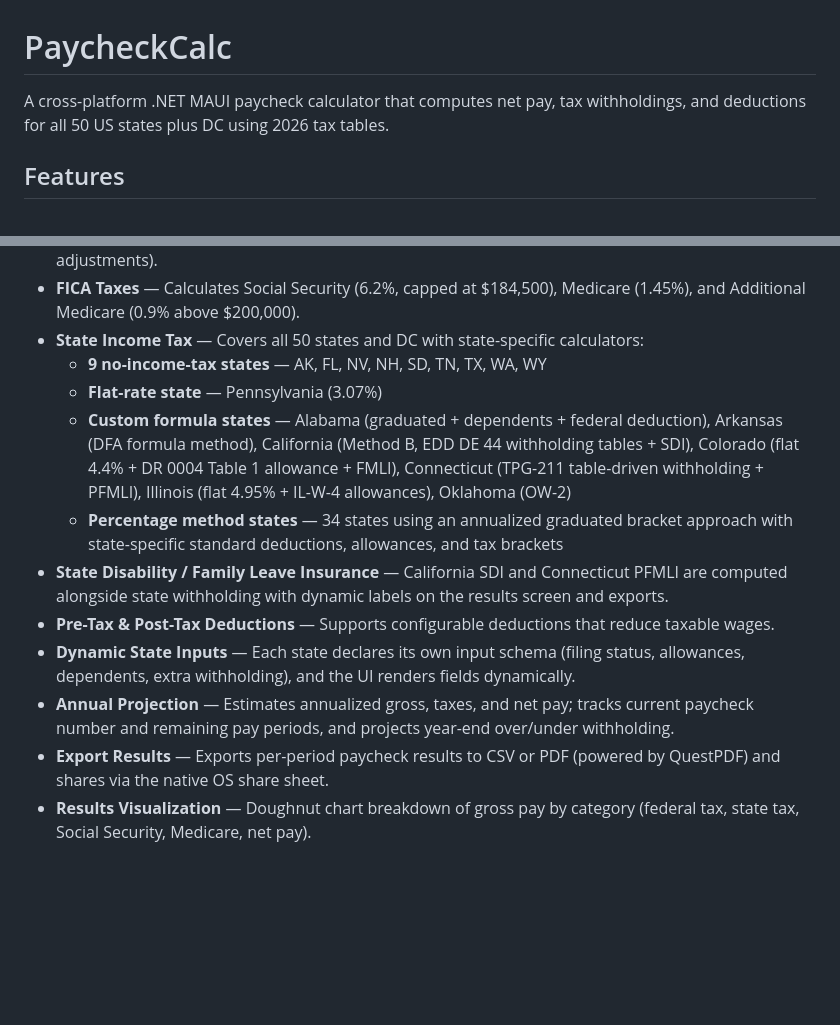
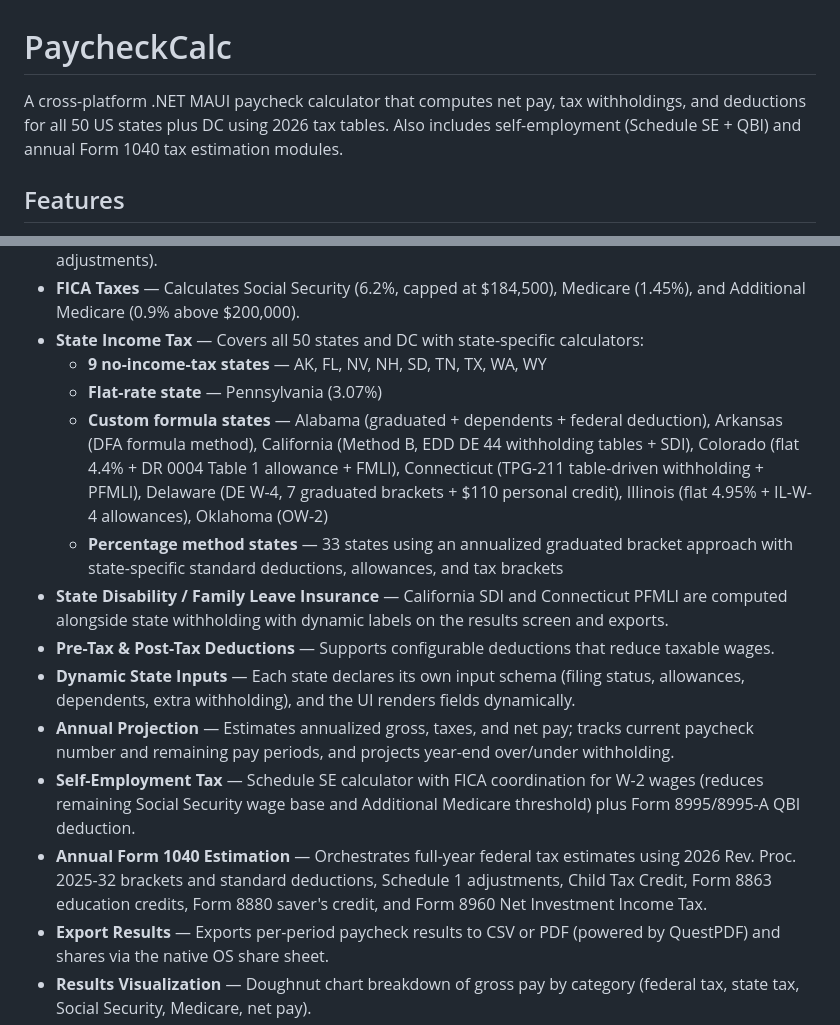
Before and after one commit to Fibonacci-0112/MyCalculator, a Markdown page: README.md, 2 parts joined by grey strips. GitHub-like rendering; blank space fills up the shorter version.

```diff
--- a/README.md
+++ b/README.md
@@ -1,6 +1,6 @@
 # PaycheckCalc
 
-A cross-platform .NET MAUI paycheck calculator that computes net pay, tax withholdings, and deductions for all 50 US states plus DC using 2026 tax tables.
+A cross-platform .NET MAUI paycheck calculator that computes net pay, tax withholdings, and deductions for all 50 US states plus DC using 2026 tax tables. Also includes self-employment (Schedule SE + QBI) and annual Form 1040 tax estimation modules.
 
 ## Features
 
@@ -10,12 +10,14 @@ A cross-platform .NET MAUI paycheck calculator that computes net pay, tax withho
 - **State Income Tax** — Covers all 50 states and DC with state-specific calculators:
   - **9 no-income-tax states** — AK, FL, NV, NH, SD, TN, TX, WA, WY
   - **Flat-rate state** — Pennsylvania (3.07%)
-  - **Custom formula states** — Alabama (graduated + dependents + federal deduction), Arkansas (DFA formula method), California (Method B, EDD DE 44 withholding tables + SDI), Colorado (flat 4.4% + DR 0004 Table 1 allowance + FMLI), Connecticut (TPG-211 table-driven withholding + PFMLI), Illinois (flat 4.95% + IL-W-4 allowances), Oklahoma (OW-2)
-  - **Percentage method states** — 34 states using an annualized graduated bracket approach with state-specific standard deductions, allowances, and tax brackets
+  - **Custom formula states** — Alabama (graduated + dependents + federal deduction), Arkansas (DFA formula method), California (Method B, EDD DE 44 withholding tables + SDI), Colorado (flat 4.4% + DR 0004 Table 1 allowance + FMLI), Connecticut (TPG-211 table-driven withholding + PFMLI), Delaware (DE W-4, 7 graduated brackets + $110 personal credit), Illinois (flat 4.95% + IL-W-4 allowances), Oklahoma (OW-2)
+  - **Percentage method states** — 33 states using an annualized graduated bracket approach with state-specific standard deductions, allowances, and tax brackets
 - **State Disability / Family Leave Insurance** — California SDI and Connecticut PFMLI are computed alongside state withholding with dynamic labels on the results screen and exports.
 - **Pre-Tax & Post-Tax Deductions** — Supports configurable deductions that reduce taxable wages.
 - **Dynamic State Inputs** — Each state declares its own input schema (filing status, allowances, dependents, extra withholding), and the UI renders fields dynamically.
 - **Annual Projection** — Estimates annualized gross, taxes, and net pay; tracks current paycheck number and remaining pay periods, and projects year-end over/under withholding.
+- **Self-Employment Tax** — Schedule SE calculator with FICA coordination for W-2 wages (reduces remaining Social Security wage base and Additional Medicare threshold) plus Form 8995/8995-A QBI deduction.
+- **Annual Form 1040 Estimation** — Orchestrates full-year federal tax estimates using 2026 Rev. Proc. 2025-32 brackets and standard deductions, Schedule 1 adjustments, Child Tax Credit, Form 8863 education credits, Form 8880 saver's credit, and Form 8960 Net Investment Income Tax.
 - **Export Results** — Exports per-period paycheck results to CSV or PDF (powered by QuestPDF) and shares via the native OS share sheet.
 - **Results Visualization** — Doughnut chart breakdown of gross pay by category (federal tax, state tax, Social Security, Medicare, net pay).
 - **Side-by-Side Comparison** — Save a snapshot of one calculation and compare it against the current inputs.
```
Also changed, not shown: other parts of README.md (+14 -7 lines).
